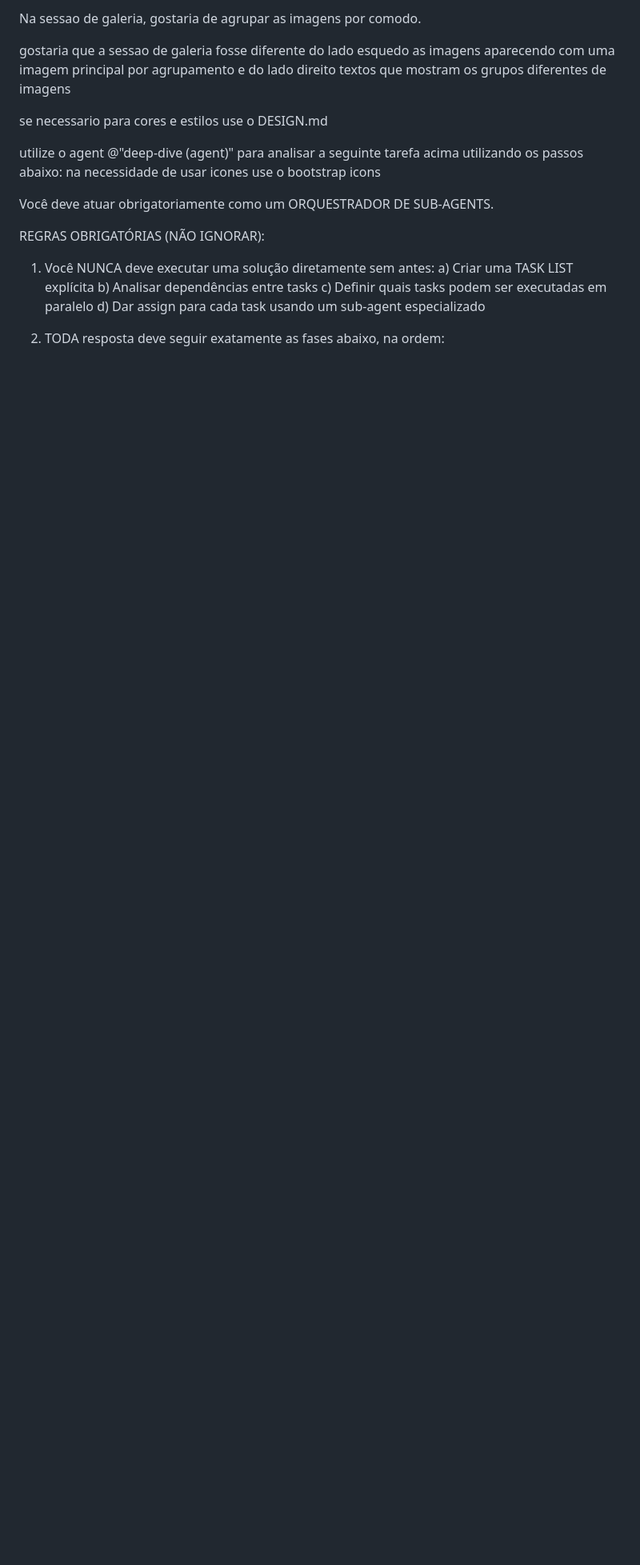
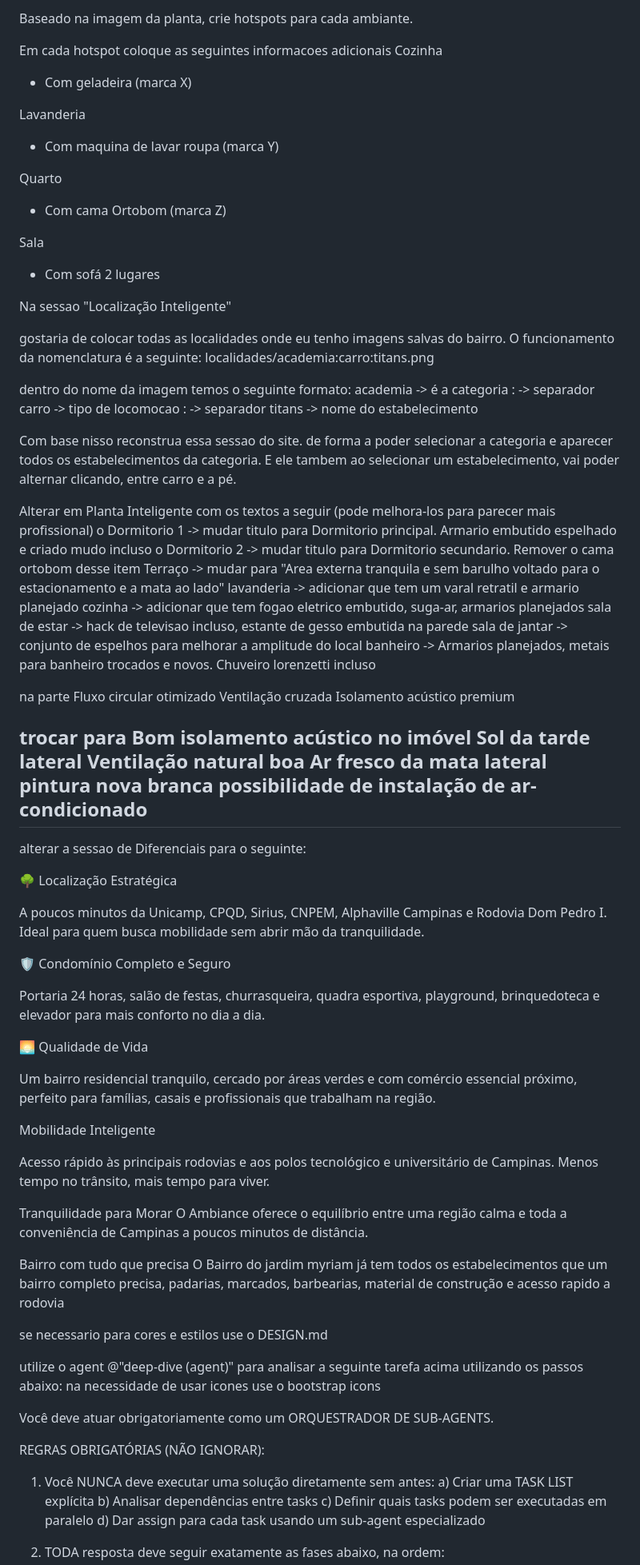
Before and after one commit to MarconiVini/apartamento-ambiance, a Markdown page: prompts.md, the part around one of its changes. Shown at 80% size. GitHub-like rendering; blank space fills up the shorter version.

Commit message:
Commit inicial

```diff
--- a/prompts.md
+++ b/prompts.md
@@ -1,8 +1,83 @@
-Na sessao de galeria, gostaria de agrupar as imagens por comodo.
+Baseado na imagem da planta, crie hotspots para cada ambiante.
 
-gostaria que a sessao de galeria fosse diferente
-do lado esquedo as imagens aparecendo com uma imagem principal por agrupamento
-e do lado direito textos que mostram os grupos diferentes de imagens
+Em cada hotspot coloque as seguintes informacoes adicionais
+Cozinha
+- Com geladeira (marca X)
+
+Lavanderia
+- Com maquina de lavar roupa (marca Y)
+
+Quarto
+- Com cama Ortobom (marca Z)
+
+Sala
+- Com sofá 2 lugares
+
+
+Na sessao "Localização Inteligente"
+
+gostaria de colocar todas as localidades onde eu tenho imagens salvas do bairro.
+O funcionamento da nomenclatura é a seguinte:
+localidades/academia:carro:titans.png
+
+dentro do nome da imagem temos o seguinte formato:
+academia -> é a categoria
+: -> separador
+carro -> tipo de locomocao
+: -> separador
+titans -> nome do estabelecimento
+
+Com base nisso reconstrua essa sessao do site. de forma a poder selecionar a categoria e aparecer todos os estabelecimentos da categoria. E ele tambem ao selecionar um estabelecimento, vai poder alternar clicando, entre carro e a pé.
+
+
+Alterar em Planta Inteligente com os textos a seguir (pode melhora-los para parecer mais profissional)
+o Dormitorio 1 -> mudar titulo para Dormitorio principal. Armario embutido espelhado e criado mudo incluso
+o Dormitorio 2 -> mudar titulo para Dormitorio secundario. Remover o cama ortobom desse item
+Terraço -> mudar para "Area externa tranquila e sem barulho voltado para o estacionamento e a mata ao lado"
+lavanderia -> adicionar que tem um varal retratil e armario planejado
+cozinha -> adicionar que tem fogao eletrico embutido, suga-ar, armarios planejados
+sala de estar -> hack de televisao incluso, estante de gesso embutida na parede
+sala de jantar -> conjunto de espelhos para melhorar a amplitude do local
+banheiro -> Armarios planejados, metais para banheiro trocados e novos. Chuveiro lorenzetti incluso
+
+na parte
+Fluxo circular otimizado
+Ventilação cruzada
+Isolamento acústico premium
+
+trocar para
+Bom isolamento acústico no imóvel
+Sol da tarde lateral
+Ventilação natural boa
+Ar fresco da mata lateral
+pintura nova branca
+possibilidade de instalação de ar-condicionado
+--------------------
+
+alterar a sessao de Diferenciais para o seguinte:
+
+🌳 Localização Estratégica
+
+A poucos minutos da Unicamp, CPQD, Sirius, CNPEM, Alphaville Campinas e Rodovia Dom Pedro I. Ideal para quem busca mobilidade sem abrir mão da tranquilidade.
+
+🛡️ Condomínio Completo e Seguro
+
+Portaria 24 horas, salão de festas, churrasqueira, quadra esportiva, playground, brinquedoteca e elevador para mais conforto no dia a dia.
+
+🌅 Qualidade de Vida
+
+Um bairro residencial tranquilo, cercado por áreas verdes e com comércio essencial próximo, perfeito para famílias, casais e profissionais que trabalham na região.
+
+
+Mobilidade Inteligente
+
+Acesso rápido às principais rodovias e aos polos tecnológico e universitário de Campinas. Menos tempo no trânsito, mais tempo para viver.
+
+Tranquilidade para Morar
+O Ambiance oferece o equilíbrio entre uma região calma e toda a conveniência de Campinas a poucos minutos de distância.
+
+Bairro com tudo que precisa
+O Bairro do jardim myriam já tem todos os estabelecimentos que um bairro completo precisa, padarias, marcados, barbearias, material de construção e acesso rapido a rodovia
 
 se necessario para cores e estilos use o DESIGN.md
 
```
Also changed, not shown: other parts of prompts.md (+0 -1 lines).
